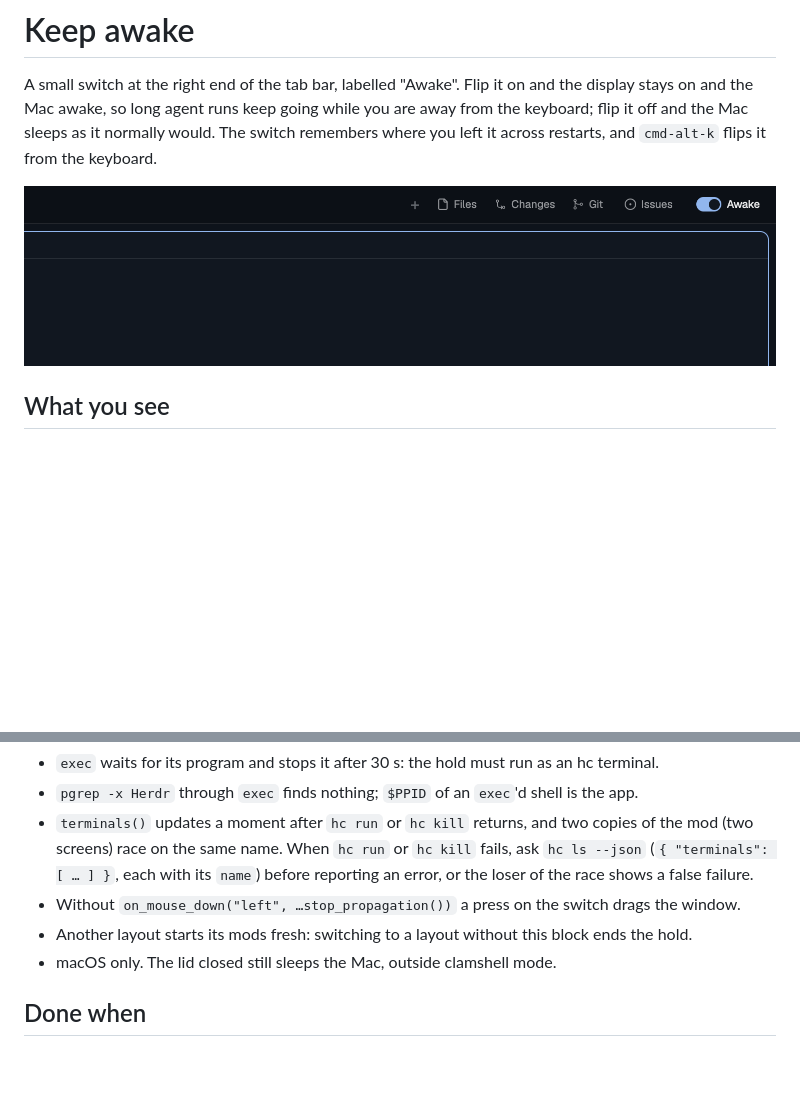
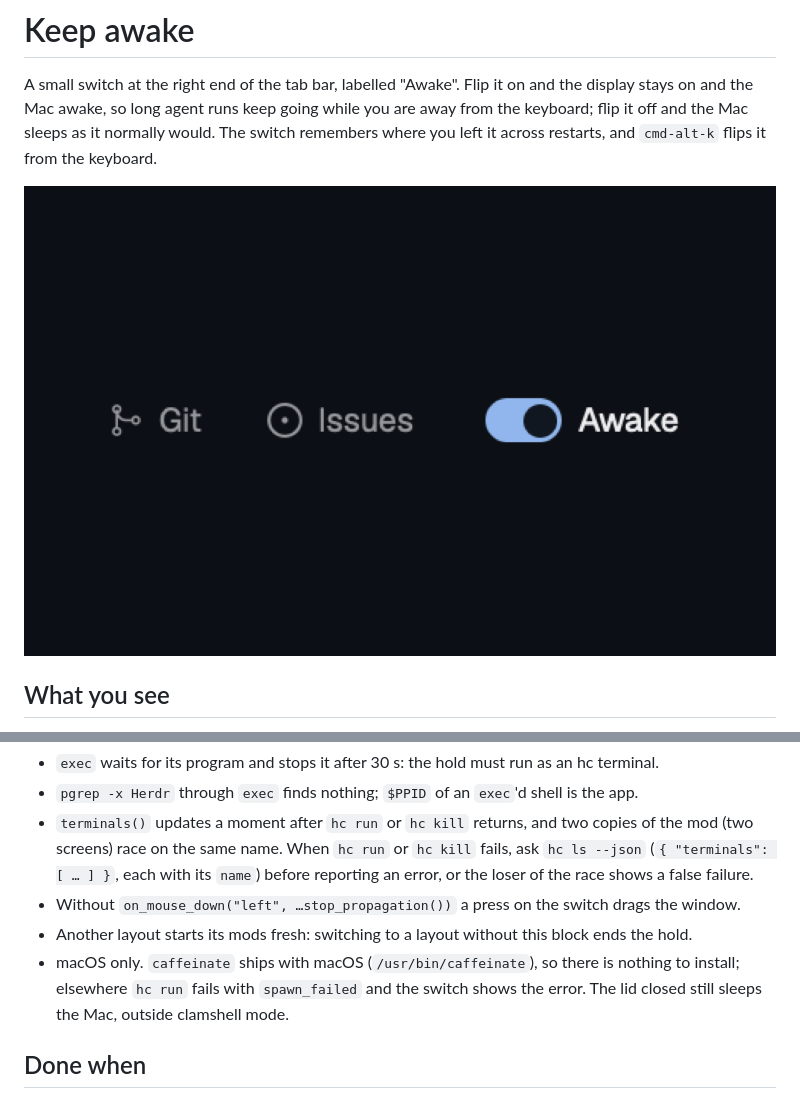
Before and after one commit to dominikwozniak/herdr-keep-awake, a Markdown page: RECIPE.md, 2 parts joined by grey strips. Drawn GitHub-style; pictures changed too: preview.png; blank space fills up the shorter version.

```diff
--- a/RECIPE.md
+++ b/RECIPE.md
@@ -64,7 +64,9 @@ padding:
   race shows a false failure.
 - Without `on_mouse_down("left", …stop_propagation())` a press on the switch drags the window.
 - Another layout starts its mods fresh: switching to a layout without this block ends the hold.
-- macOS only. The lid closed still sleeps the Mac, outside clamshell mode.
+- macOS only. `caffeinate` ships with macOS (`/usr/bin/caffeinate`), so there is nothing to install;
+  elsewhere `hc run` fails with `spawn_failed` and the switch shows the error. The lid closed still
+  sleeps the Mac, outside clamshell mode.
 
 ## Done when
 
```
Also changed, not shown: README.md (+64 -23 lines).
